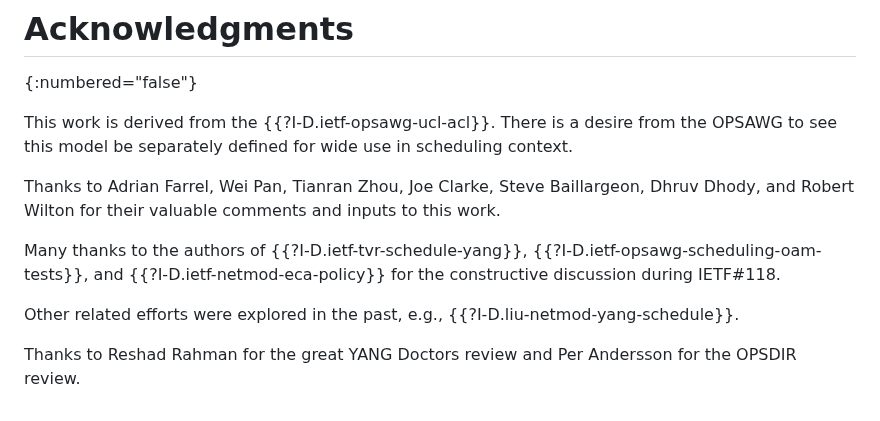
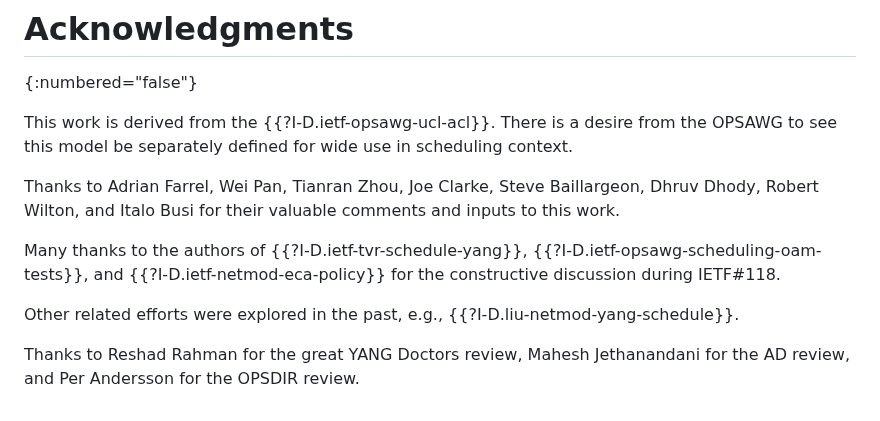
Before and after one commit to netmod-wg/schedule-yang, a Markdown page: draft-ietf-netmod-schedule-yang.md, the part around the change. GitHub-like rendering.

Commit message:
ACK Italo and Mahesh

```diff
--- a/draft-ietf-netmod-schedule-yang.md
+++ b/draft-ietf-netmod-schedule-yang.md
@@ -1005,7 +1005,7 @@ after that time would not be considered as valid.
    This work is derived from the {{?I-D.ietf-opsawg-ucl-acl}}. There is a desire
    from the OPSAWG to see this model be separately defined for wide use in scheduling context.
 
-   Thanks to Adrian Farrel, Wei Pan, Tianran Zhou, Joe Clarke, Steve Baillargeon, Dhruv Dhody, and Robert Wilton
+   Thanks to Adrian Farrel, Wei Pan, Tianran Zhou, Joe Clarke, Steve Baillargeon, Dhruv Dhody, Robert Wilton, and Italo Busi
    for their valuable comments and inputs to this work.
 
    Many thanks to the authors of {{?I-D.ietf-tvr-schedule-yang}}, {{?I-D.ietf-opsawg-scheduling-oam-tests}}, and {{?I-D.ietf-netmod-eca-policy}}
@@ -1013,4 +1013,4 @@ after that time would not be considered as valid.
 
    Other related efforts were explored in the past, e.g., {{?I-D.liu-netmod-yang-schedule}}.
 
-   Thanks to Reshad Rahman for the great YANG Doctors review and Per Andersson for the OPSDIR review.
+   Thanks to Reshad Rahman for the great YANG Doctors review, Mahesh Jethanandani for the AD review, and Per Andersson for the OPSDIR review.
```
